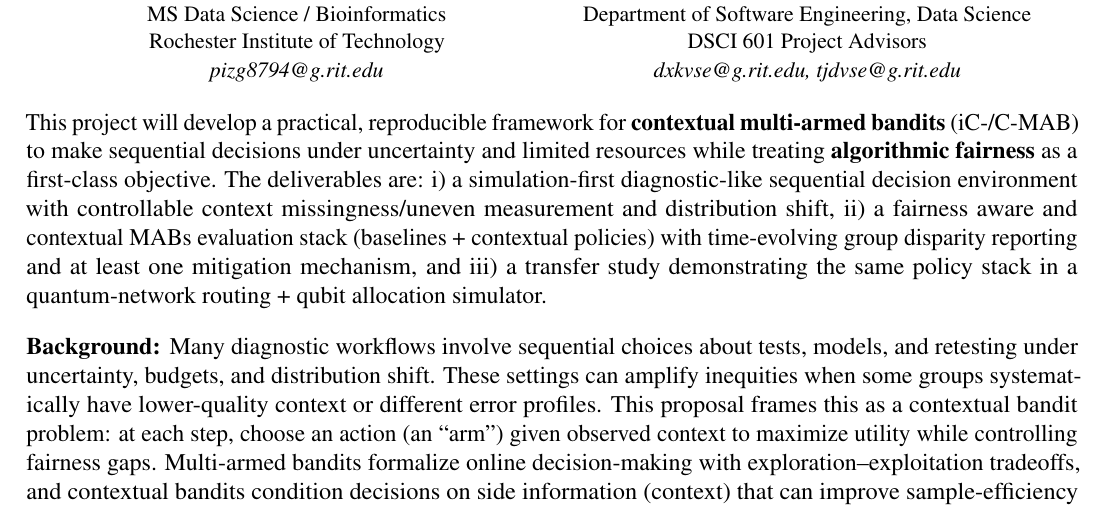
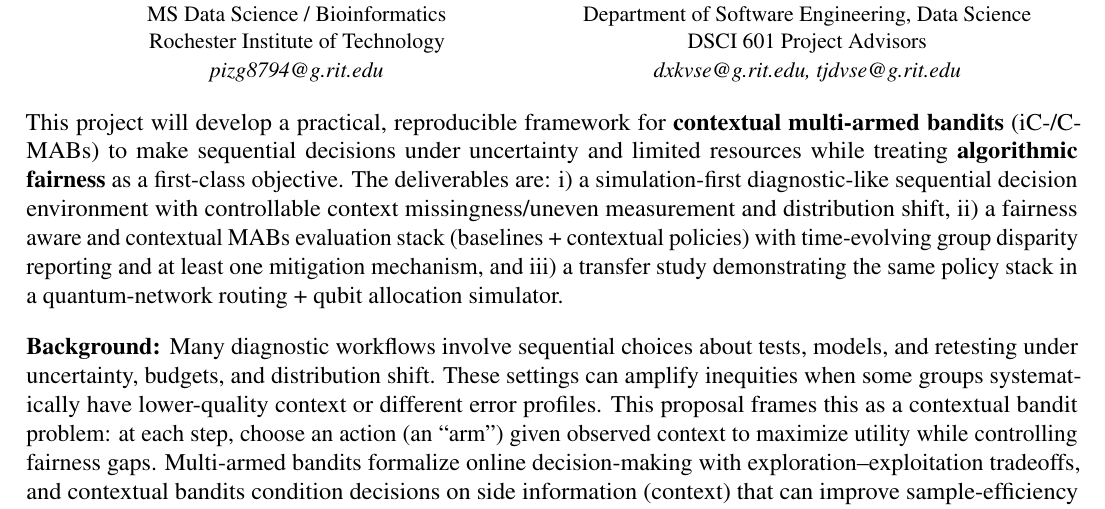
Before and after one commit to pzg8794/DSCI601-Project_Proposal, a LaTeX document (main.tex): part of page 1 of 2, cut so that both start at the same text. Compiled offline with pdfLaTeX.

Commit message:
Acronym: use iC-/C-MABs
- main.tex: pluralize acronym

- PROJECT_TODO.md: mirror decision log

- main.pdf: rebuild

```diff
--- a/main.tex
+++ b/main.tex
@@ -49,7 +49,7 @@ DSCI 601 Project Advisors\\
 \end{center}
 
 \noindent
-This project will develop a practical, reproducible framework for {\bf contextual multi-armed bandits} (iC-/C-MAB)
+This project will develop a practical, reproducible framework for {\bf contextual multi-armed bandits} (iC-/C-MABs)
 to make sequential decisions under uncertainty and limited resources while treating {\bf algorithmic fairness} as a first-class objective.
 The deliverables are: i) a simulation-first diagnostic-like sequential decision environment with controllable context missingness/uneven measurement and distribution shift,
 ii) a fairness aware and contextual MABs evaluation stack (baselines + contextual policies) with time-evolving group disparity reporting and at least one mitigation mechanism,
```
Also changed, not shown: PROJECT_TODO.md (+1 -1 lines), main.pdf.
